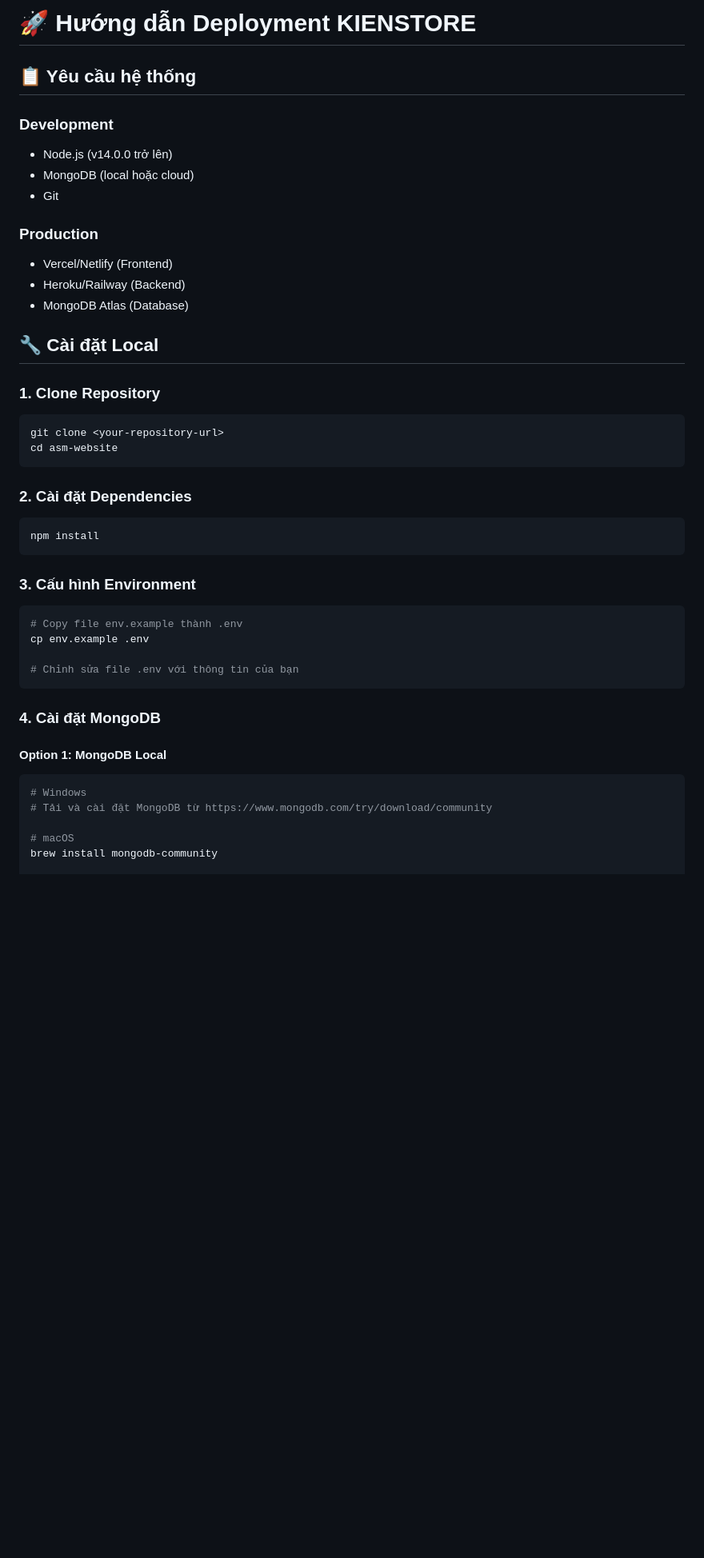
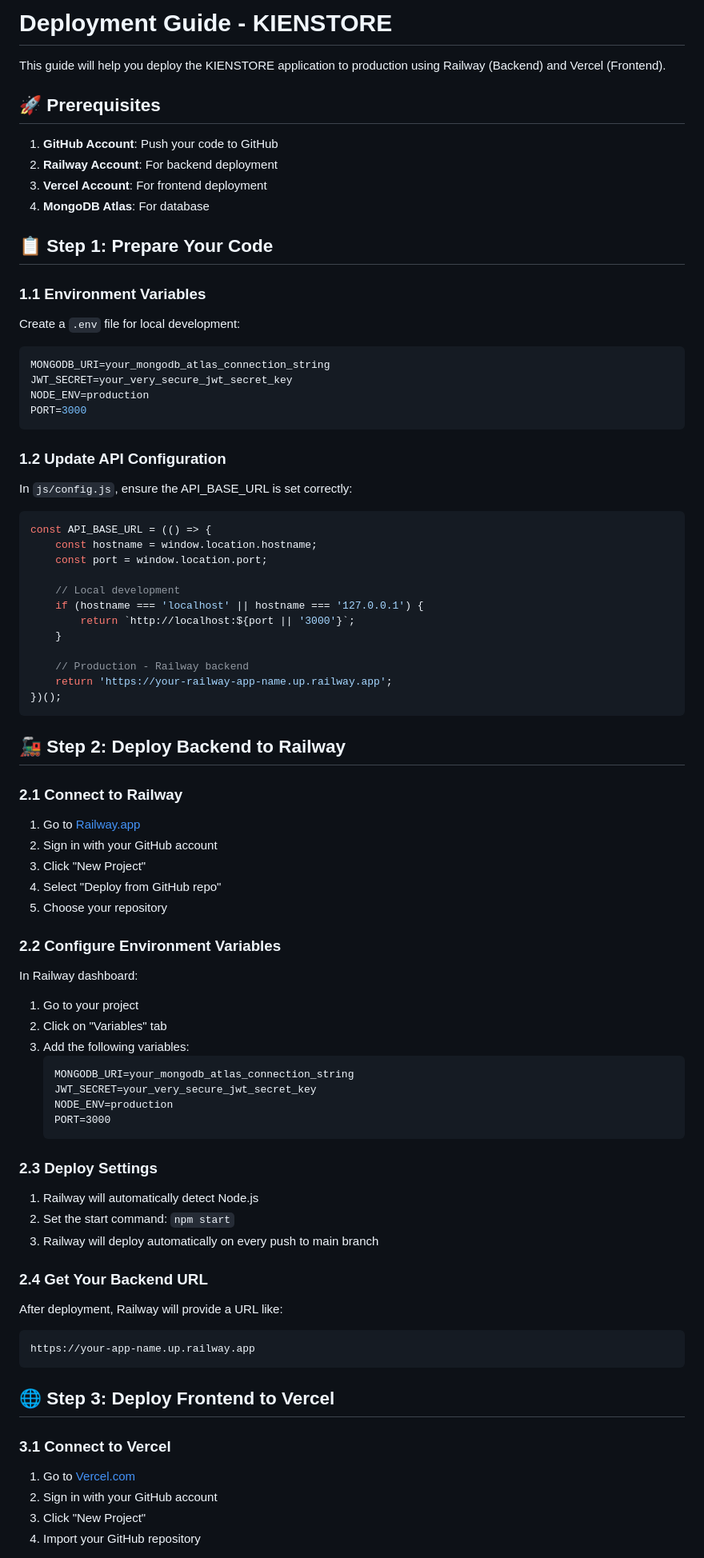
Before and after one commit to tranchikien/asm-website, a Markdown page: DEPLOYMENT.md, the part around the change printed below. Shown: that part at 80% size. GitHub-like rendering; blank space fills up the shorter version.

````diff
--- a/DEPLOYMENT.md
+++ b/DEPLOYMENT.md
@@ -1,44 +1,79 @@
-# 🚀 Hướng dẫn Deployment KIENSTORE
+# Deployment Guide - KIENSTORE
 
-## 📋 Yêu cầu hệ thống
+This guide will help you deploy the KIENSTORE application to production using Railway (Backend) and Vercel (Frontend).
 
-### Development
-- Node.js (v14.0.0 trở lên)
-- MongoDB (local hoặc cloud)
-- Git
+## 🚀 Prerequisites
 
-### Production
-- Vercel/Netlify (Frontend)
-- Heroku/Railway (Backend)
-- MongoDB Atlas (Database)
+1. **GitHub Account**: Push your code to GitHub
+2. **Railway Account**: For backend deployment
+3. **Vercel Account**: For frontend deployment
+4. **MongoDB Atlas**: For database
 
-## 🔧 Cài đặt Local
+## 📋 Step 1: Prepare Your Code
 
-### 1. Clone Repository
-```bash
-git clone <your-repository-url>
-cd asm-website
+### 1.1 Environment Variables
+Create a `.env` file for local development:
+```env
+MONGODB_URI=your_mongodb_atlas_connection_string
+JWT_SECRET=your_very_secure_jwt_secret_key
+NODE_ENV=production
+PORT=3000
 ```
 
-### 2. Cài đặt Dependencies
-```bash
-npm install
+### 1.2 Update API Configuration
+In `js/config.js`, ensure the API_BASE_URL is set correctly:
+```javascript
+const API_BASE_URL = (() => {
+    const hostname = window.location.hostname;
+    const port = window.location.port;
+
+    // Local development
+    if (hostname === 'localhost' || hostname === '127.0.0.1') {
+        return `http://localhost:${port || '3000'}`;
+    }
+
+    // Production - Railway backend
+    return 'https://your-railway-app-name.up.railway.app';
+})();
 ```
 
-### 3. Cấu hình Environment
-```bash
-# Copy file env.example thành .env
-cp env.example .env
+## 🚂 Step 2: Deploy Backend to Railway
 
-# Chỉnh sửa file .env với thông tin của bạn
+### 2.1 Connect to Railway
+1. Go to [Railway.app](https://railway.app)
+2. Sign in with your GitHub account
+3. Click "New Project"
+4. Select "Deploy from GitHub repo"
+5. Choose your repository
+
+### 2.2 Configure Environment Variables
+In Railway dashboard:
+1. Go to your project
+2. Click on "Variables" tab
+3. Add the following variables:
+   ```
+   MONGODB_URI=your_mongodb_atlas_connection_string
+   JWT_SECRET=your_very_secure_jwt_secret_key
+   NODE_ENV=production
+   PORT=3000
+   ```
+
+### 2.3 Deploy Settings
+1. Railway will automatically detect Node.js
+2. Set the start command: `npm start`
+3. Railway will deploy automatically on every push to main branch
+
+### 2.4 Get Your Backend URL
+After deployment, Railway will provide a URL like:
+```
+https://your-app-name.up.railway.app
 ```
 
-### 4. Cài đặt MongoDB
-#### Option 1: MongoDB Local
-```bash
-# Windows
-# Tải và cài đặt MongoDB từ https://www.mongodb.com/try/download/community
+## 🌐 Step 3: Deploy Frontend to Vercel
 
-# macOS
-brew install mongodb-community
+### 3.1 Connect to Vercel
+1. Go to [Vercel.com](https://vercel.com)
+2. Sign in with your GitHub account
+3. Click "New Project"
+4. Import your GitHub repository
 
````
Also changed, not shown: other parts of DEPLOYMENT.md (+160 -186 lines).
